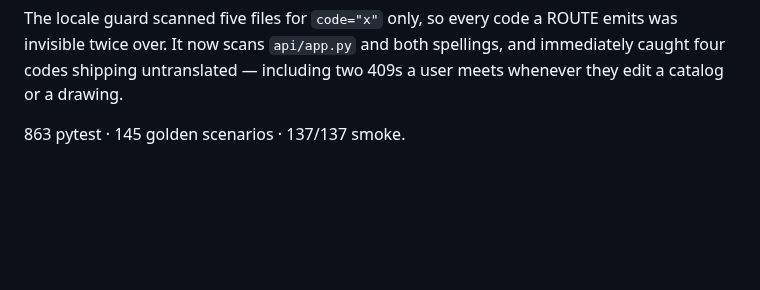
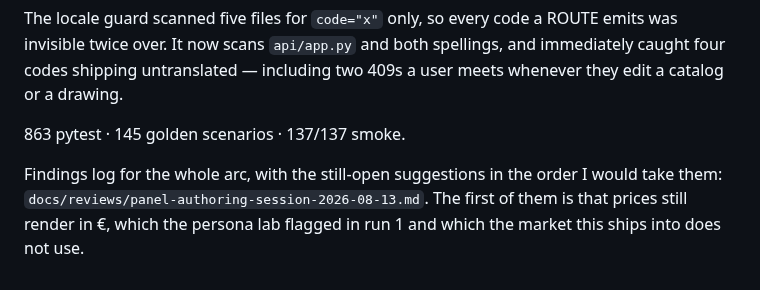
Before and after one commit to spicysauce1955-stack/BOM, a Markdown page: plan/current-status.md, the part around the change. Rendered like a GitHub page; blank space fills up the shorter version.

```diff
--- a/plan/current-status.md
+++ b/plan/current-status.md
@@ -649,3 +649,8 @@ four codes shipping untranslated — including two 409s a user meets whenever th
 catalog or a drawing.
 
 863 pytest · 145 golden scenarios · 137/137 smoke.
+
+Findings log for the whole arc, with the still-open suggestions in the order I would take
+them: `docs/reviews/panel-authoring-session-2026-08-13.md`. The first of them is that
+prices still render in €, which the persona lab flagged in run 1 and which the market this
+ships into does not use.
```
Also changed, not shown: docs/reviews/panel-authoring-session-2026-08-13.md (added, +214 -0 lines).
